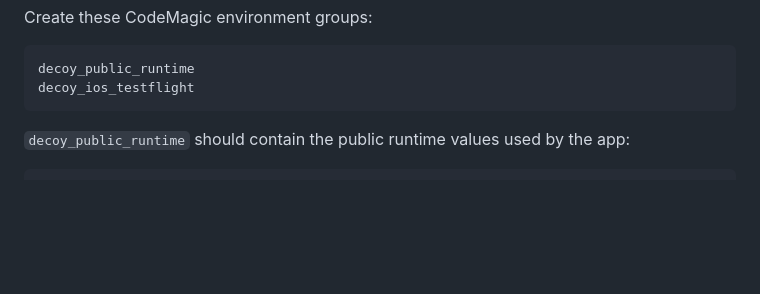
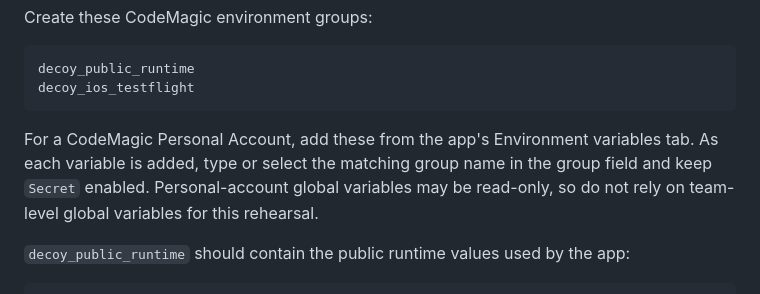
Before and after one commit to decoywalletapp/decoy-wallet-open-source, a Markdown page: docs/CODEMAGIC_TESTFLIGHT_REHEARSAL.md, the part around the change. Rendered like a GitHub page; blank space fills up the shorter version.

Commit message:
docs: clarify codemagic personal account variables

````diff
--- a/docs/CODEMAGIC_TESTFLIGHT_REHEARSAL.md
+++ b/docs/CODEMAGIC_TESTFLIGHT_REHEARSAL.md
@@ -40,6 +40,12 @@ Create these CodeMagic environment groups:
 decoy_public_runtime
 decoy_ios_testflight
 ```
+
+For a CodeMagic Personal Account, add these from the app's Environment
+variables tab. As each variable is added, type or select the matching group name
+in the group field and keep `Secret` enabled. Personal-account global variables
+may be read-only, so do not rely on team-level global variables for this
+rehearsal.
 
 `decoy_public_runtime` should contain the public runtime values used by the app:
 
````
